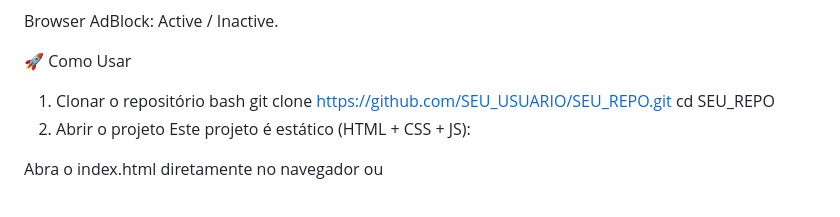
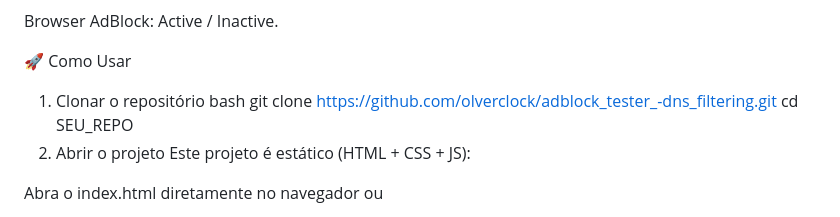
Before and after one commit to olverclock/adblock_tester_-dns_filtering, a Markdown page: README.md, the part around the change. Rendered like a GitHub page.

```diff
--- a/README.md
+++ b/README.md
@@ -171,7 +171,7 @@ Browser AdBlock: Active / Inactive.
 🚀 Como Usar
 1. Clonar o repositório
 bash
-git clone https://github.com/SEU_USUARIO/SEU_REPO.git
+git clone [https://github.com/olverclock/adblock_tester_-dns_filtering.git](https://github.com/olverclock/adblock_tester_-dns_filtering.git)
 cd SEU_REPO
 2. Abrir o projeto
 Este projeto é estático (HTML + CSS + JS):
```
